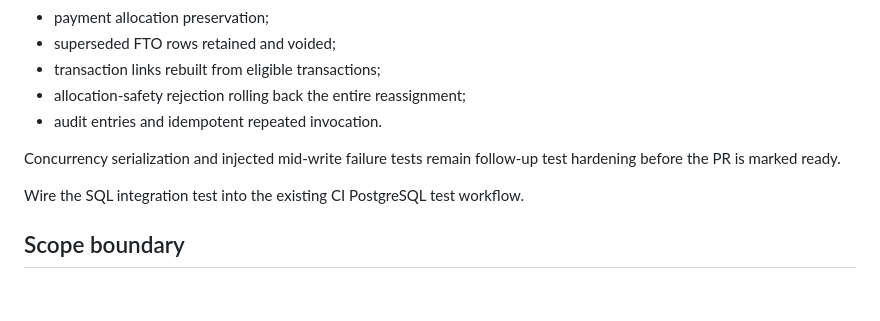
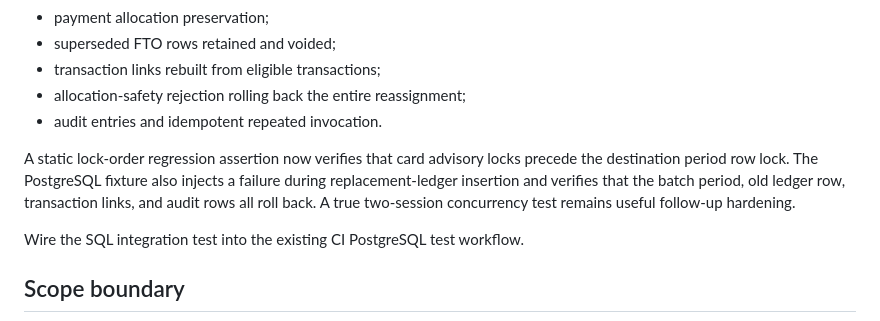
Before and after one commit to enga018/vb-gramg, a Markdown page: docs/atomic-fto-change-period.md, the part around the change. Drawn GitHub-style; blank space fills up the shorter version.

Commit message:
Document FTO reassignment rollback and lock-order tests

```diff
--- a/docs/atomic-fto-change-period.md
+++ b/docs/atomic-fto-change-period.md
@@ -53,7 +53,7 @@ The current PostgreSQL fixture covers:
 - allocation-safety rejection rolling back the entire reassignment;
 - audit entries and idempotent repeated invocation.
 
-Concurrency serialization and injected mid-write failure tests remain follow-up test hardening before the PR is marked ready.
+A static lock-order regression assertion now verifies that card advisory locks precede the destination period row lock. The PostgreSQL fixture also injects a failure during replacement-ledger insertion and verifies that the batch period, old ledger row, transaction links, and audit rows all roll back. A true two-session concurrency test remains useful follow-up hardening.
 
 Wire the SQL integration test into the existing CI PostgreSQL test workflow.
 
```
